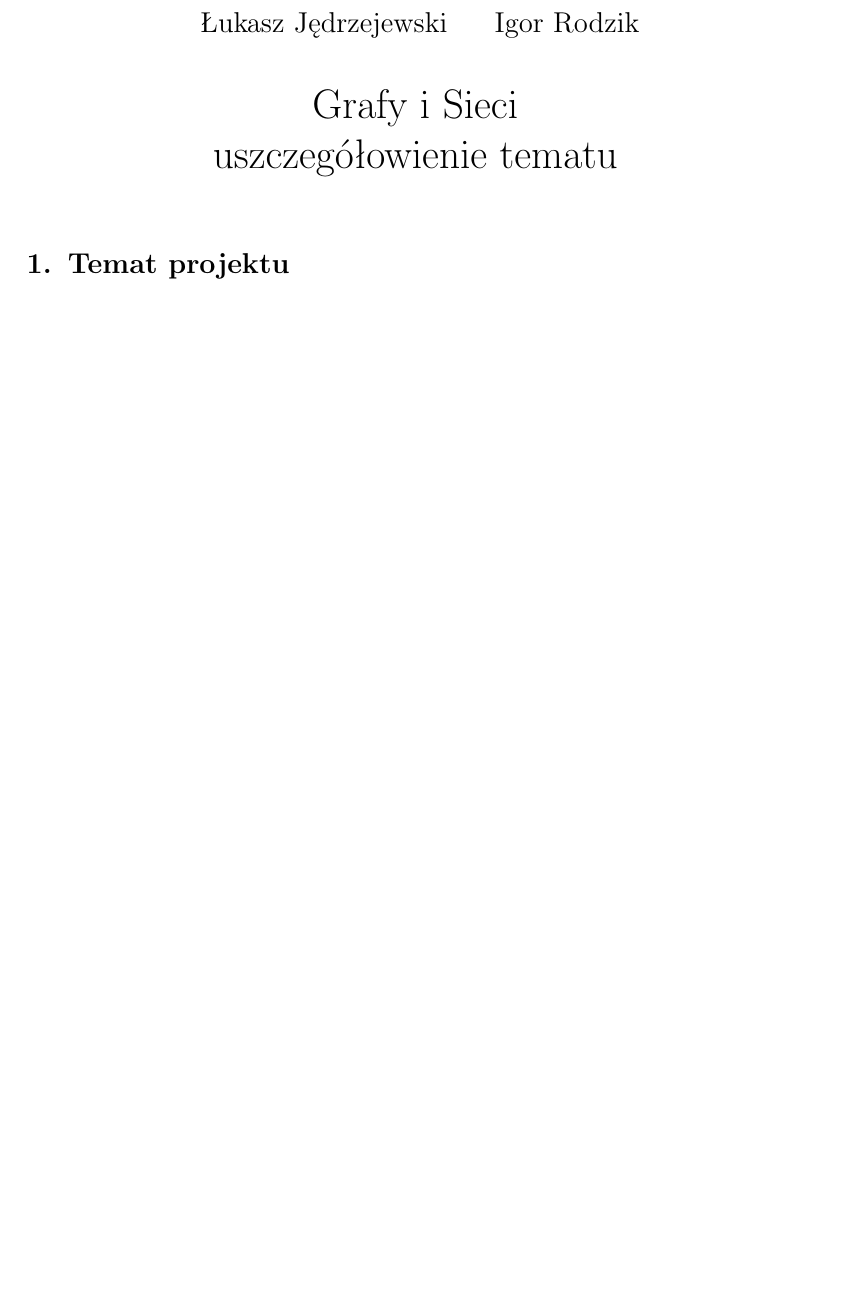
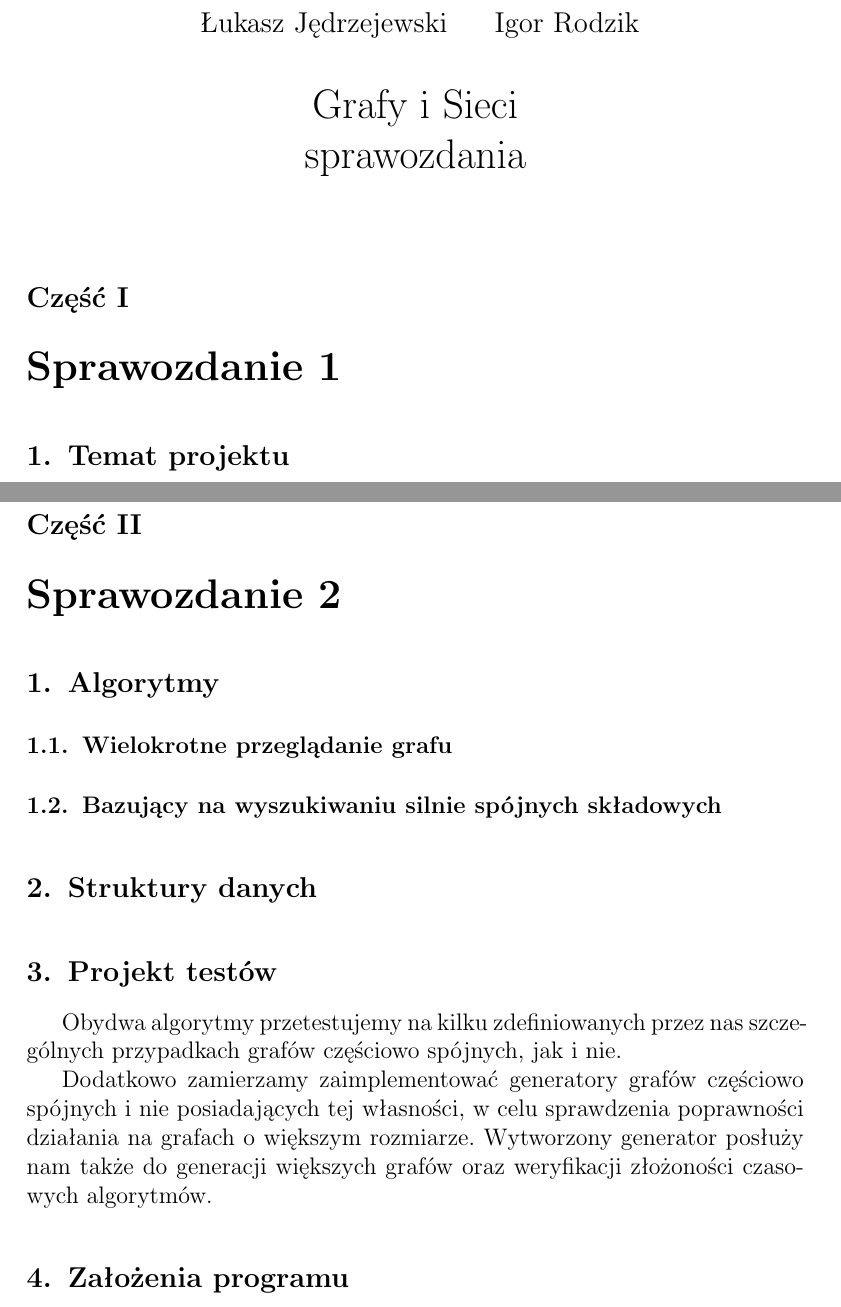
Before and after one commit to jedrz/gis, a LaTeX document (sprawozdanie/sprawozdanie.tex): part of page 1 of 2 before the commit and two parts of pages 1 and 3 of 3 after it, the two joined at a grey line, cut so that both start at the same text, the shorter picture padded with empty space. Compiled offline with pdfLaTeX.

Commit message:
Tests plan

```diff
--- a/sprawozdanie/sprawozdanie.tex
+++ b/sprawozdanie/sprawozdanie.tex
@@ -5,11 +5,15 @@
 \usepackage{hyperref}
 \usepackage{color}
 \usepackage{amsmath}
+
+\usepackage{chngcntr}
+\counterwithin*{section}{part}
+
 \frenchspacing
 
 \title{
     Grafy i~Sieci \\
-    uszczegółowienie tematu
+    sprawozdania
 }
 \author{
     Łukasz~Jędrzejewski
@@ -22,6 +26,8 @@
 \begin{document}
 
 \maketitle
+
+\part{Sprawozdanie 1}
 
 \section{Temat projektu}
 
@@ -76,3 +85,24 @@ osiągniemy odwiedzonych do~tej pory wierzchołków z~$V1$.
+\part{Sprawozdanie 2}
+
+\section{Algorytmy}
+
+\subsection{Wielokrotne przeglądanie grafu}
+
+\subsection{Bazujący na~wyszukiwaniu silnie spójnych składowych}
+
+\section{Struktury danych}
+
+\section{Projekt testów}
+
+Obydwa algorytmy przetestujemy na~kilku zdefiniowanych przez nas szczególnych
+przypadkach grafów częściowo spójnych, jak i~nie.
+
+Dodatkowo zamierzamy zaimplementować generatory grafów częściowo spójnych i~nie
+posiadających tej własności, w~celu sprawdzenia poprawności działania
+na~grafach o~większym rozmiarze. Wytworzony generator posłuży nam także
+do~generacji większych grafów oraz weryfikacji złożoności czasowych algorytmów.
+
+\section{Założenia programu}
 
 \end{document}
 
```
Also changed, not shown: sprawozdanie/sprawozdanie.tex (5 more changed lines).
